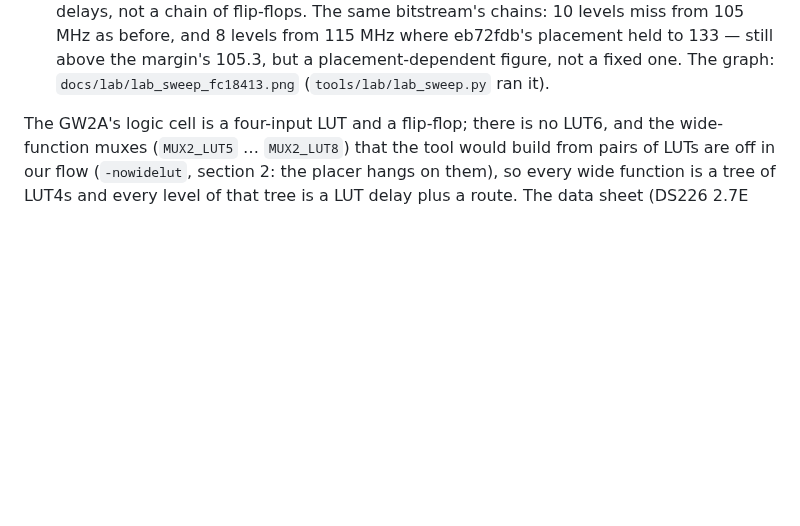
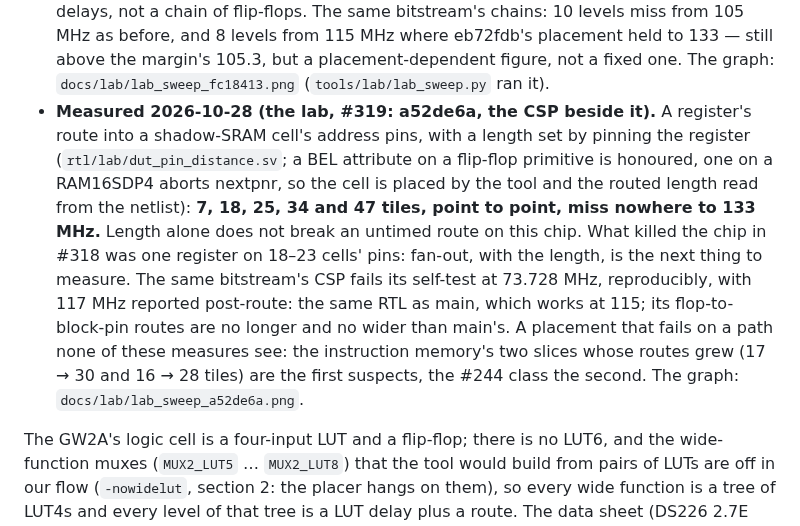
Before and after one commit to Thorwegian/noaidi-fpga-synth, a Markdown page: docs/gowin_oss_notes.md, the part around the change. Drawn GitHub-style; blank space fills up the shorter version.

Commit message:
docs: a register's route into a shadow-SRAM pin measured to 47 tiles, clean to 133 MHz (#319)
Co-Authored-By: Claude Fable 5.1 <noreply@anthropic.com>

```diff
--- a/docs/gowin_oss_notes.md
+++ b/docs/gowin_oss_notes.md
@@ -441,6 +441,22 @@ what feeds it; anything but a flop is a fault waiting for a seed.
   the margin's 105.3, but a placement-dependent figure, not a fixed one.
   The graph: `docs/lab/lab_sweep_fc18413.png` (`tools/lab/lab_sweep.py`
   ran it).
+- **Measured 2026-10-28 (the lab, #319: a52de6a, the CSP beside it).** A
+  register's route into a shadow-SRAM cell's address pins, with a length
+  set by pinning the register (`rtl/lab/dut_pin_distance.sv`; a BEL
+  attribute on a flip-flop primitive is honoured, one on a RAM16SDP4 aborts
+  nextpnr, so the cell is placed by the tool and the routed length read
+  from the netlist): **7, 18, 25, 34 and 47 tiles, point to point, miss
+  nowhere to 133 MHz.** Length alone does not break an untimed route on
+  this chip. What killed the chip in #318 was one register on 18–23 cells'
+  pins: fan-out, with the length, is the next thing to measure. The same
+  bitstream's CSP fails its self-test at 73.728 MHz, reproducibly, with
+  117 MHz reported post-route: the same RTL as main, which works at 115;
+  its flop-to-block-pin routes are no longer and no wider than main's. A
+  placement that fails on a path none of these measures see: the
+  instruction memory's two slices whose routes grew (17 → 30 and 16 → 28
+  tiles) are the first suspects, the #244 class the second. The graph:
+  `docs/lab/lab_sweep_a52de6a.png`.
 
 The GW2A's logic cell is a four-input LUT and a flip-flop; there is no
 LUT6, and the wide-function muxes (`MUX2_LUT5` … `MUX2_LUT8`) that the
```
Also changed, not shown: docs/lab/lab_sweep_a52de6a.png (added).
